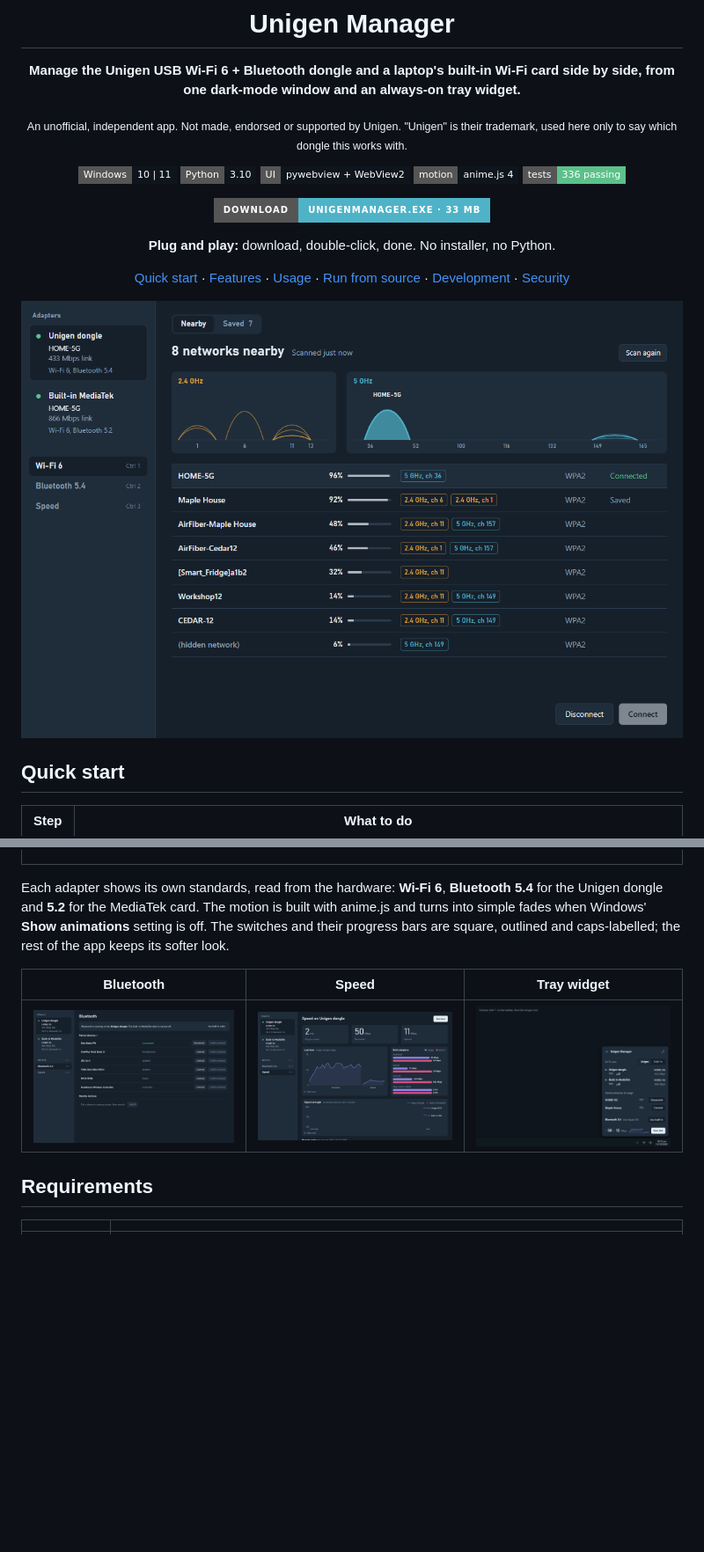
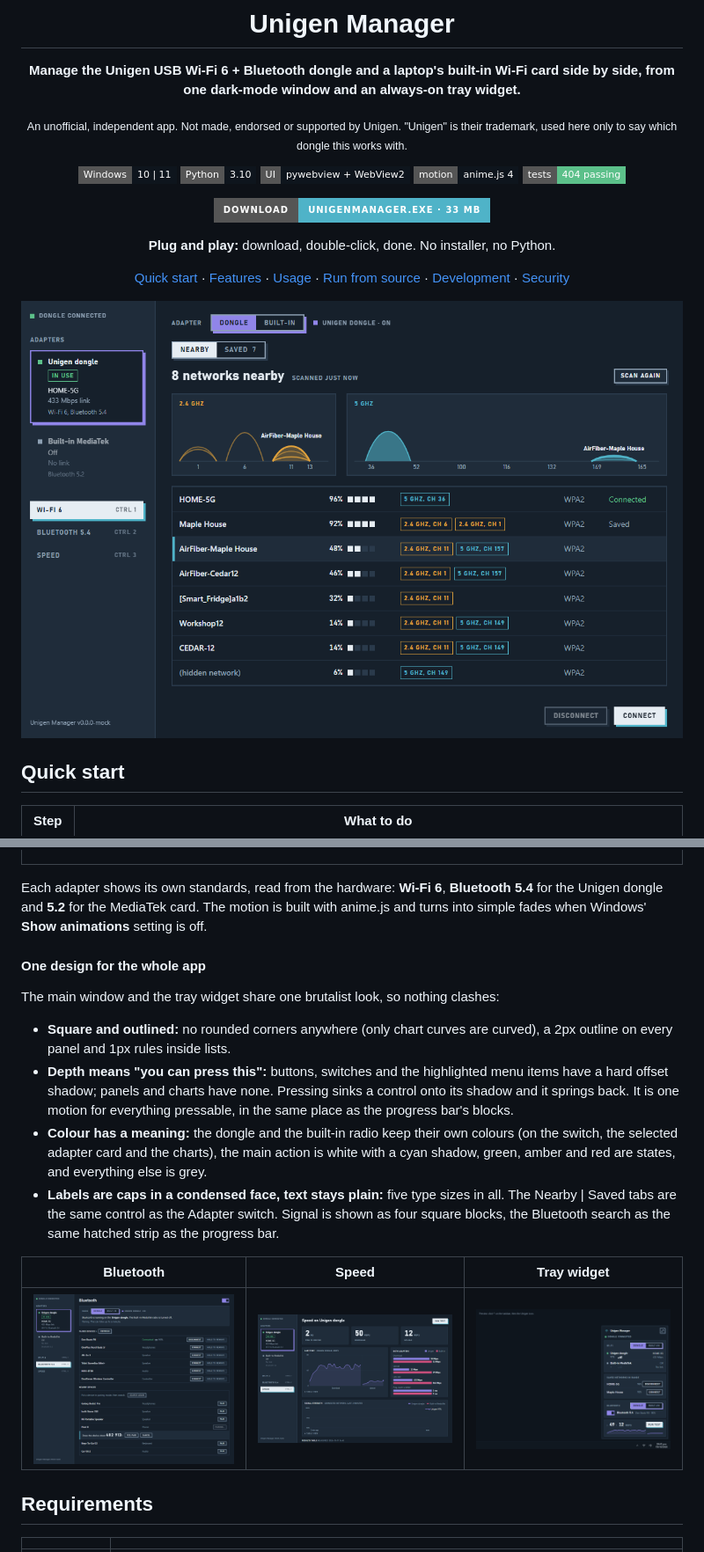
Before and after one commit to ApurvDas/unigen-manager, a Markdown page: README.md, 2 parts joined by grey strips. Shown at 88% size. Rendered like a GitHub page; pictures changed too: docs/screenshots/bluetooth.png, docs/screenshots/speed.png, docs/screenshots/widget.png; badges without logos; blank space fills up the shorter version.

Commit message:
docs: describe the new look and the faster Bluetooth switching; refresh screenshots from the mock

```diff
--- a/README.md
+++ b/README.md
@@ -12,7 +12,7 @@
 ![Python 3.10](https://img.shields.io/badge/Python-3.10-0E151D?style=flat-square&logo=python&logoColor=4FB3C8)
 ![pywebview](https://img.shields.io/badge/UI-pywebview%20%2B%20WebView2-0E151D?style=flat-square)
 ![anime.js](https://img.shields.io/badge/motion-anime.js%204-0E151D?style=flat-square)
-![Tests](https://img.shields.io/badge/tests-336%20passing-5CC08A?style=flat-square)
+![Tests](https://img.shields.io/badge/tests-404%20passing-5CC08A?style=flat-square)
 
 <a href="https://github.com/ApurvDas/unigen-manager/releases/latest/download/UnigenManager.exe"><img src="https://img.shields.io/badge/Download-UnigenManager.exe%20%C2%B7%2033%20MB-4FB3C8?style=for-the-badge&logo=windows&logoColor=white" alt="Download UnigenManager.exe" height="44"></a>
 
@@ -116,7 +121,14 @@ Older versions and checksums are on the [releases page](https://github.com/Apurv
 </tr>
 </table>
 
-Each adapter shows its own standards, read from the hardware: **Wi-Fi 6**, **Bluetooth 5.4** for the Unigen dongle and **5.2** for the MediaTek card. The motion is built with anime.js and turns into simple fades when Windows' **Show animations** setting is off. The switches and their progress bars are square, outlined and caps-labelled; the rest of the app keeps its softer look.
+Each adapter shows its own standards, read from the hardware: **Wi-Fi 6**, **Bluetooth 5.4** for the Unigen dongle and **5.2** for the MediaTek card. The motion is built with anime.js and turns into simple fades when Windows' **Show animations** setting is off.
+
+#### One design for the whole app
+The main window and the tray widget share one brutalist look, so nothing clashes:
+- **Square and outlined:** no rounded corners anywhere (only chart curves are curved), a 2px outline on every panel and 1px rules inside lists.
+- **Depth means "you can press this":** buttons, switches and the highlighted menu items have a hard offset shadow; panels and charts have none. Pressing sinks a control onto its shadow and it springs back. It is one motion for everything pressable, in the same place as the progress bar's blocks.
+- **Colour has a meaning:** the dongle and the built-in radio keep their own colours (on the switch, the selected adapter card and the charts), the main action is white with a cyan shadow, green, amber and red are states, and everything else is grey.
+- **Labels are caps in a condensed face, text stays plain:** five type sizes in all. The Nearby | Saved tabs are the same control as the Adapter switch. Signal is shown as four square blocks, the Bluetooth search as the same hatched strip as the progress bar.
 
 <div align="center">
 
```
Also changed, not shown: other parts of README.md (+10 -5 lines).
